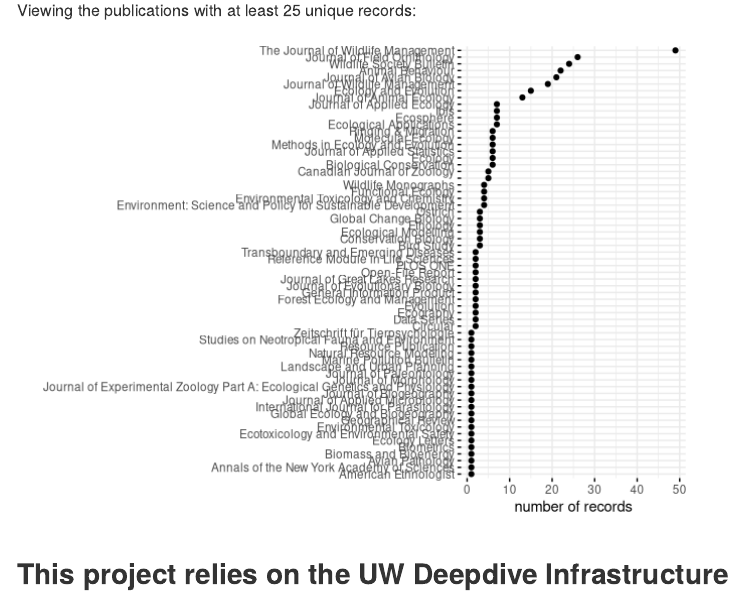
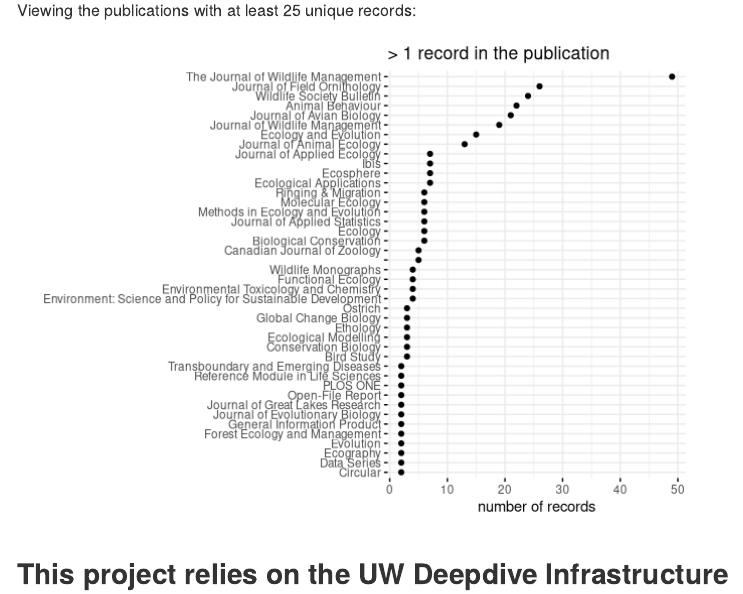
Before and after one commit to TrashBirdEcology/bbl_xdd, an R Markdown document (README.Rmd): the page in a window 1100 px wide, from 1900 px down. Rendered offline with R 4.5, knitr and Pandoc, with nearby package versions; badge pictures from the web are left out.

Commit message:
render readme images

````diff
--- a/README.Rmd
+++ b/README.Rmd
@@ -79,14 +79,15 @@ ggplot(tmp %>% group_by(pubname) %>%
 Viewing the publications with at least 25 unique records:
 ```{r topjrnls2, echo=FALSE, message=FALSE, warning=FALSE}
 tmp <- bbl_xdd_reduced %>% distinct(coveryear, pubname, publisher, title, authors, searchterm)%>% group_by(pubname) %>%
-         summarise(n = n())
+         summarise(n = n()) %>%
+  filter(n>1)
 
 ggdotchart(
            tmp, x = "pubname", y = "n",
           rotate = TRUE,
           ylab="number of records",
           xlab="",
-            sorting = "desc",# title = "1980-present",
+            sorting = "desc",title = "> 1 record in the publication",
           ggtheme = theme_minimal()
           )
 ```
````
Also changed, not shown: README_files/figure-gfm/topjrnls2-1.png.
